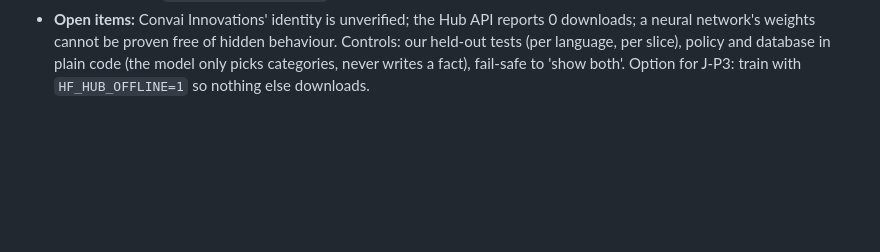
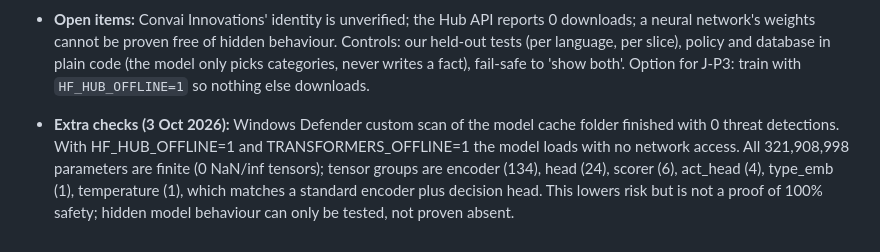
Before and after one commit to Joannapreethi28/ICC-26, a Markdown page: icc-make-ai-know-her/docs/09_laya_training_plan.md, the part around the change. Rendered like a GitHub page; blank space fills up the shorter version.

Commit message:
Record extra Laya safety checks

```diff
--- a/icc-make-ai-know-her/docs/09_laya_training_plan.md
+++ b/icc-make-ai-know-her/docs/09_laya_training_plan.md
@@ -85,3 +85,5 @@ Export for CPU (ONNX via `laya[onnx]` if it works), load once, batch the typed q
 - **Configs:** `encoder/config.json` is a standard ModernBERT config with no `auto_map` and no custom code. `rl_agent_config.json` names encoder `jhu-clsp/mmBERT-base` and says the checkpoint was trained 4 epochs (15,987 updates, 4.97 h). Repo contains no `.py`, `.pkl` or `.bin` files.
 - **pip package `laya` 0.3.24:** 34 .py files, no pickle, no `torch.load`, no `trust_remote_code`, no `eval`/`exec`/`os.system`/`subprocess`. `urllib` appears only in the CrewAI/LangChain/LlamaIndex adapters (post to a remote laya-serve, same-origin redirects only), which we do not use. Only hard-coded URLs: PyTorch install hint, one GitHub issue link. Hub downloads go through `huggingface_hub` (`snapshot_download`, `from_pretrained`). Fallback paths may fetch `jhu-clsp/mmBERT-base` (tokenizer/encoder) if local files are missing.
 - **Open items:** Convai Innovations' identity is unverified; the Hub API reports 0 downloads; a neural network's weights cannot be proven free of hidden behaviour. Controls: our held-out tests (per language, per slice), policy and database in plain code (the model only picks categories, never writes a fact), fail-safe to 'show both'. Option for J-P3: train with `HF_HUB_OFFLINE=1` so nothing else downloads.
+
+- **Extra checks (3 Oct 2026):** Windows Defender custom scan of the model cache folder finished with 0 threat detections. With HF_HUB_OFFLINE=1 and TRANSFORMERS_OFFLINE=1 the model loads with no network access. All 321,908,998 parameters are finite (0 NaN/inf tensors); tensor groups are encoder (134), head (24), scorer (6), act_head (4), type_emb (1), temperature (1), which matches a standard encoder plus decision head. This lowers risk but is not a proof of 100% safety; hidden model behaviour can only be tested, not proven absent.
```
